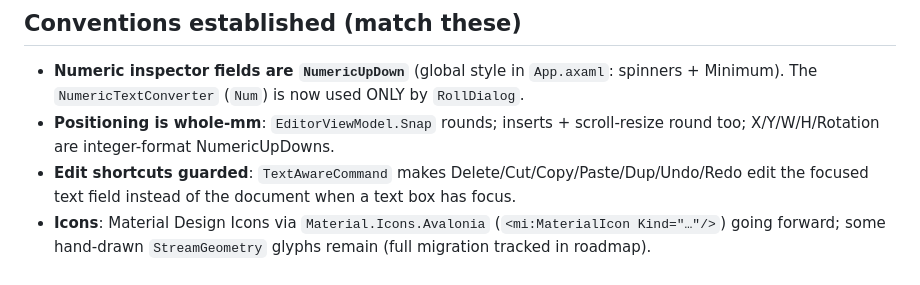
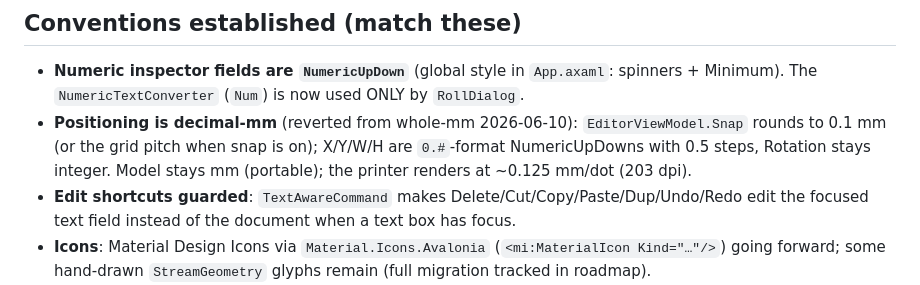
Before and after one commit to EvilGeniusLabs-ca/Thermalith, a Markdown page: CLAUDE.md, the part around the change. Drawn GitHub-style.

Commit message:
docs: positioning is decimal-mm now (was whole-mm)

```diff
--- a/CLAUDE.md
+++ b/CLAUDE.md
@@ -41,8 +41,9 @@ B1 print path is verified on real hardware. Currently mid **usability/cleanup pa
 
 - **Numeric inspector fields are `NumericUpDown`** (global style in `App.axaml`: spinners + Minimum). The
   `NumericTextConverter` (`Num`) is now used ONLY by `RollDialog`.
-- **Positioning is whole-mm**: `EditorViewModel.Snap` rounds; inserts + scroll-resize round too;
-  X/Y/W/H/Rotation are integer-format NumericUpDowns.
+- **Positioning is decimal-mm** (reverted from whole-mm 2026-06-10): `EditorViewModel.Snap` rounds to
+  0.1 mm (or the grid pitch when snap is on); X/Y/W/H are `0.#`-format NumericUpDowns with 0.5 steps,
+  Rotation stays integer. Model stays mm (portable); the printer renders at ~0.125 mm/dot (203 dpi).
 - **Edit shortcuts guarded**: `TextAwareCommand` makes Delete/Cut/Copy/Paste/Dup/Undo/Redo edit the
   focused text field instead of the document when a text box has focus.
 - **Icons**: Material Design Icons via `Material.Icons.Avalonia` (`<mi:MaterialIcon Kind="…"/>`) going
```
